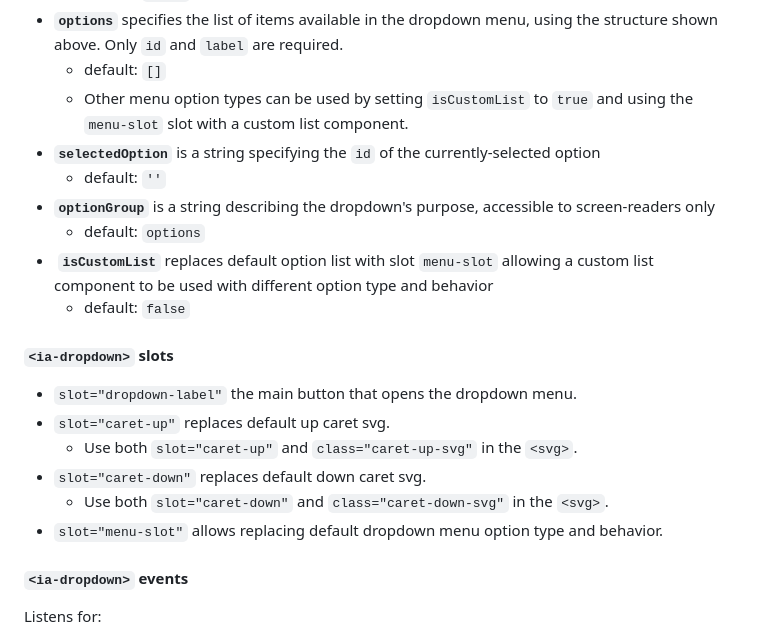
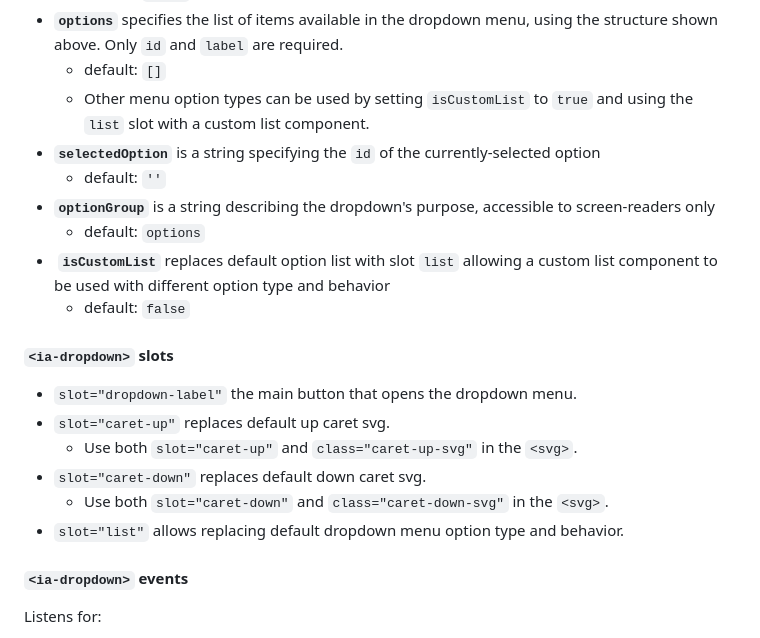
Before and after one commit to internetarchive/iaux-dropdown, a Markdown page: README.md, the part around the change. Rendered like a GitHub page.

```diff
--- a/README.md
+++ b/README.md
@@ -44,12 +44,12 @@ const options = [{
   - default: `false`
 - **`options`** specifies the list of items available in the dropdown menu, using the structure shown above. Only `id` and `label` are required.
   - default: `[]`
-  - Other menu option types can be used by setting `isCustomList` to `true` and using the `menu-slot` slot with a custom list component.
+  - Other menu option types can be used by setting `isCustomList` to `true` and using the `list` slot with a custom list component.
 - **`selectedOption`** is a string specifying the `id` of the currently-selected option
   - default: `''`
 - **`optionGroup`** is a string describing the dropdown's purpose, accessible to screen-readers only
   - default: `options`
--  **`isCustomList`** replaces default option list with slot `menu-slot` allowing a custom list component to be used with different option type and behavior
+-  **`isCustomList`** replaces default option list with slot `list` allowing a custom list component to be used with different option type and behavior
    - default: `false`
 
 #### `<ia-dropdown>` slots
@@ -58,7 +58,7 @@ const options = [{
   - Use both `slot="caret-up"` and `class="caret-up-svg"` in the `<svg>`.
 - `slot="caret-down"` replaces default down caret svg.
   - Use both `slot="caret-down"` and `class="caret-down-svg"` in the `<svg>`.
-- `slot="menu-slot"` allows replacing default dropdown menu option type and behavior.
+- `slot="list"` allows replacing default dropdown menu option type and behavior.
 
 #### `<ia-dropdown>` events
 Listens for:
```
